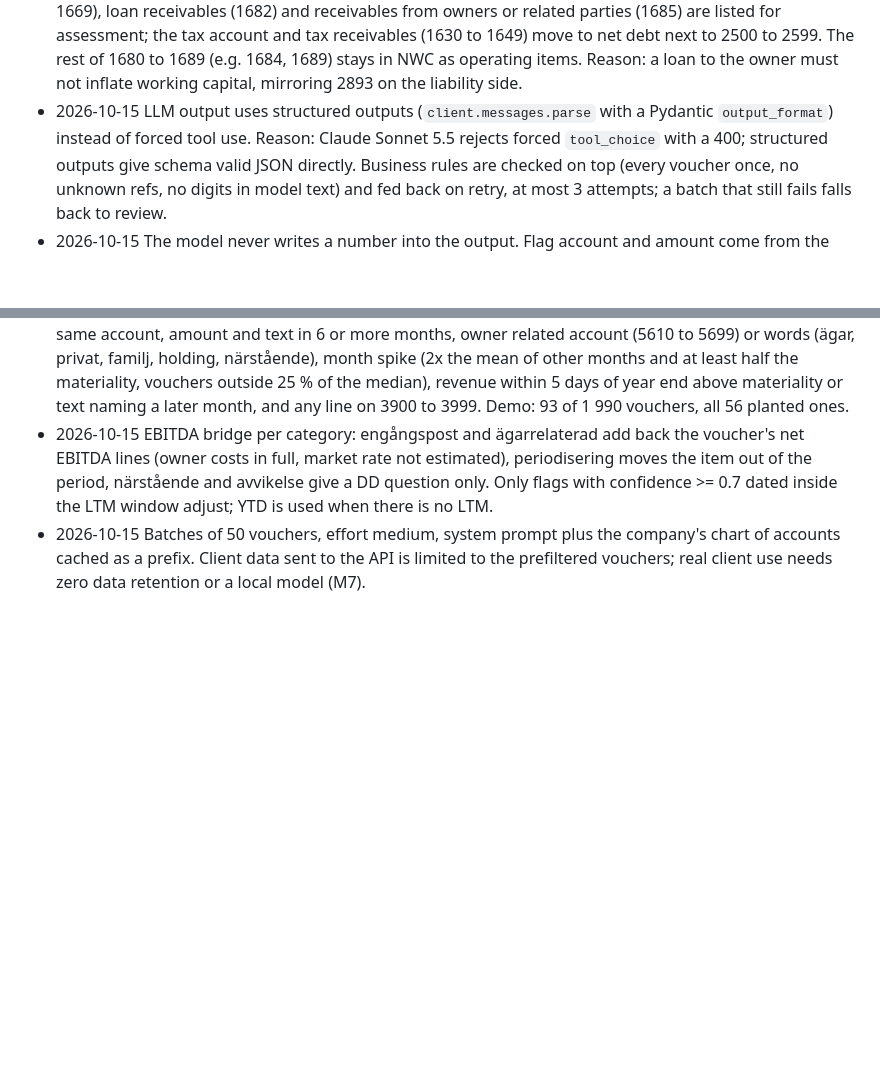
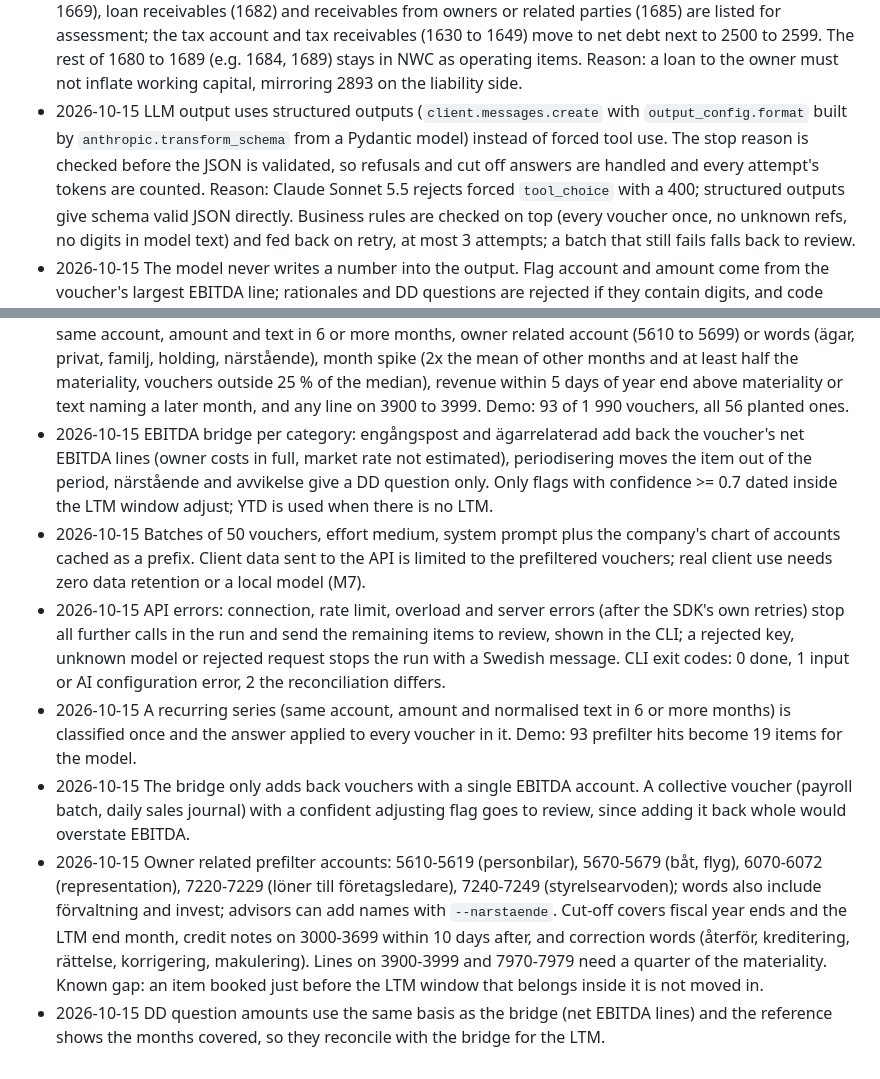
Before and after one commit to SimonC03/diligens, a Markdown page: docs/DECISIONS.md, 2 parts joined by grey strips. GitHub-like rendering; blank space fills up the shorter version.

Commit message:
docs: M3 review decisions and updated contracts

```diff
--- a/docs/DECISIONS.md
+++ b/docs/DECISIONS.md
@@ -75,8 +75,10 @@ Format: `YYYY-MM-DD` decision, reason.
   (1630 to 1649) move to net debt next to 2500 to 2599. The rest of 1680 to 1689 (e.g.
   1684, 1689) stays in NWC as operating items. Reason: a loan to the owner must not
   inflate working capital, mirroring 2893 on the liability side.
-- 2026-10-15 LLM output uses structured outputs (`client.messages.parse` with a Pydantic
-  `output_format`) instead of forced tool use. Reason: Claude Sonnet 5.5 rejects forced
+- 2026-10-15 LLM output uses structured outputs (`client.messages.create` with
+  `output_config.format` built by `anthropic.transform_schema` from a Pydantic model)
+  instead of forced tool use. The stop reason is checked before the JSON is validated, so
+  refusals and cut off answers are handled and every attempt's tokens are counted. Reason: Claude Sonnet 5.5 rejects forced
   `tool_choice` with a 400; structured outputs give schema valid JSON directly. Business rules
   are checked on top (every voucher once, no unknown refs, no digits in model text) and fed
   back on retry, at most 3 attempts; a batch that still fails falls back to review.
@@ -98,3 +100,24 @@ Format: `YYYY-MM-DD` decision, reason.
 - 2026-10-15 Batches of 50 vouchers, effort medium, system prompt plus the company's chart of
   accounts cached as a prefix. Client data sent to the API is limited to the prefiltered
   vouchers; real client use needs zero data retention or a local model (M7).
+- 2026-10-15 API errors: connection, rate limit, overload and server errors (after the SDK's
+  own retries) stop all further calls in the run and send the remaining items to review,
+  shown in the CLI; a rejected key, unknown model or rejected request stops the run with a
+  Swedish message. CLI exit codes: 0 done, 1 input or AI configuration error, 2 the
+  reconciliation differs.
+- 2026-10-15 A recurring series (same account, amount and normalised text in 6 or more
+  months) is classified once and the answer applied to every voucher in it. Demo: 93
+  prefilter hits become 19 items for the model.
+- 2026-10-15 The bridge only adds back vouchers with a single EBITDA account. A collective
+  voucher (payroll batch, daily sales journal) with a confident adjusting flag goes to
+  review, since adding it back whole would overstate EBITDA.
+- 2026-10-15 Owner related prefilter accounts: 5610-5619 (personbilar), 5670-5679 (båt,
+  flyg), 6070-6072 (representation), 7220-7229 (löner till företagsledare), 7240-7249
+  (styrelsearvoden); words also include förvaltning and invest; advisors can add names with
+  `--narstaende`. Cut-off covers fiscal year ends and the LTM end month, credit notes on
+  3000-3699 within 10 days after, and correction words (återför, kreditering, rättelse,
+  korrigering, makulering). Lines on 3900-3999 and 7970-7979 need a quarter of the
+  materiality. Known gap: an item booked just before the LTM window that belongs inside it
+  is not moved in.
+- 2026-10-15 DD question amounts use the same basis as the bridge (net EBITDA lines) and
+  the reference shows the months covered, so they reconcile with the bridge for the LTM.
```
Also changed, not shown: docs/ARCHITECTURE.md (+8 -2 lines).
